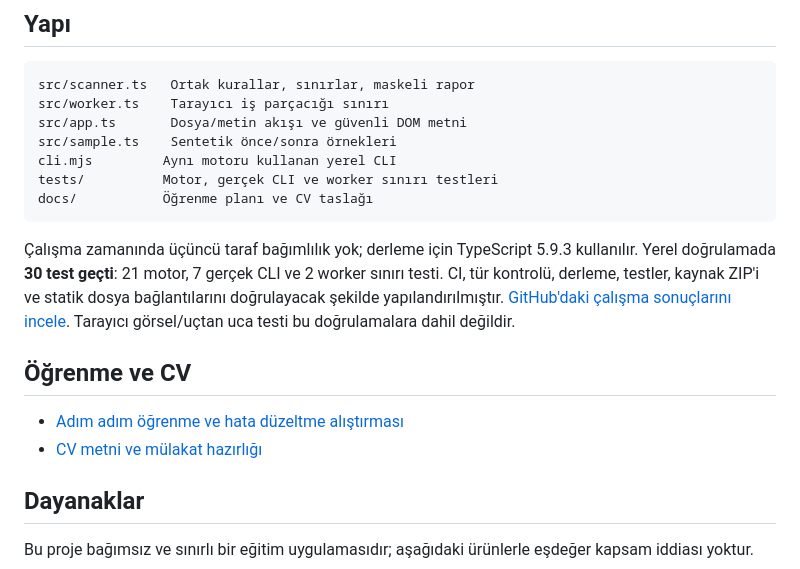
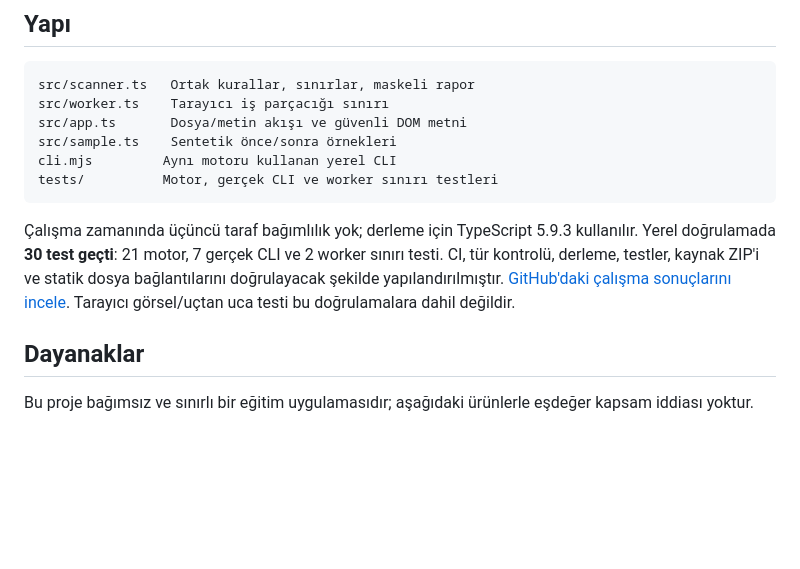
Before and after one commit to busrabuseucar/secret-lens, a Markdown page: README.md, the part around the change. GitHub-like rendering; blank space fills up the shorter version.

````diff
--- a/README.md
+++ b/README.md
@@ -85,15 +85,11 @@ src/app.ts       Dosya/metin akışı ve güvenli DOM metni
 src/sample.ts    Sentetik önce/sonra örnekleri
 cli.mjs         Aynı motoru kullanan yerel CLI
 tests/          Motor, gerçek CLI ve worker sınırı testleri
-docs/           Öğrenme planı ve CV taslağı
 ```
 
 Çalışma zamanında üçüncü taraf bağımlılık yok; derleme için TypeScript 5.9.3 kullanılır. Yerel doğrulamada **30 test geçti**: 21 motor, 7 gerçek CLI ve 2 worker sınırı testi. CI, tür kontrolü, derleme, testler, kaynak ZIP'i ve statik dosya bağlantılarını doğrulayacak şekilde yapılandırılmıştır. [GitHub'daki çalışma sonuçlarını incele](https://github.com/busrabuseucar/secret-lens/actions/workflows/ci.yml). Tarayıcı görsel/uçtan uca testi bu doğrulamalara dahil değildir.
 
-## Öğrenme ve CV
 
-- [Adım adım öğrenme ve hata düzeltme alıştırması](docs/LEARNING.md)
-- [CV metni ve mülakat hazırlığı](docs/CV.md)
 
 ## Dayanaklar
 
````
Also changed, not shown: docs/CV.md (deleted, +0 -20 lines), docs/LEARNING.md (deleted, +0 -41 lines).
